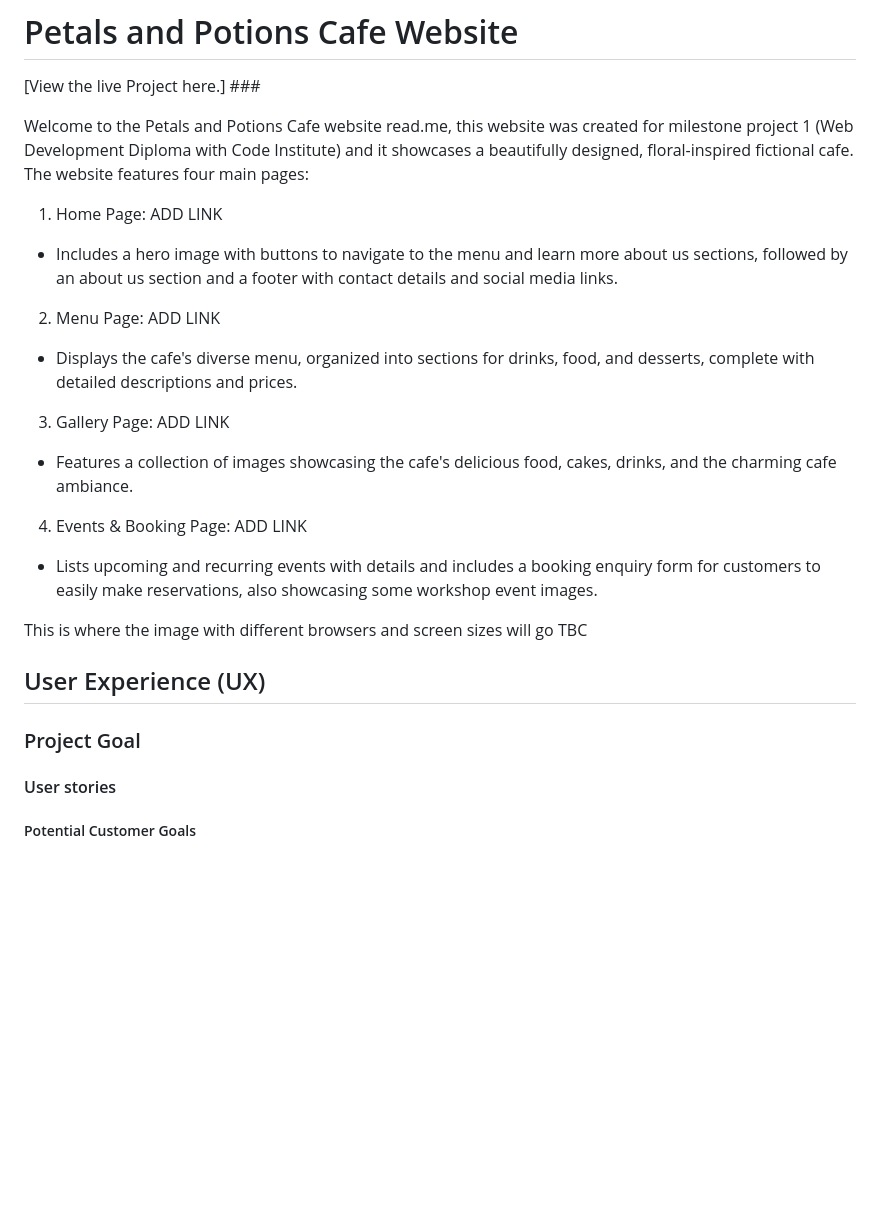
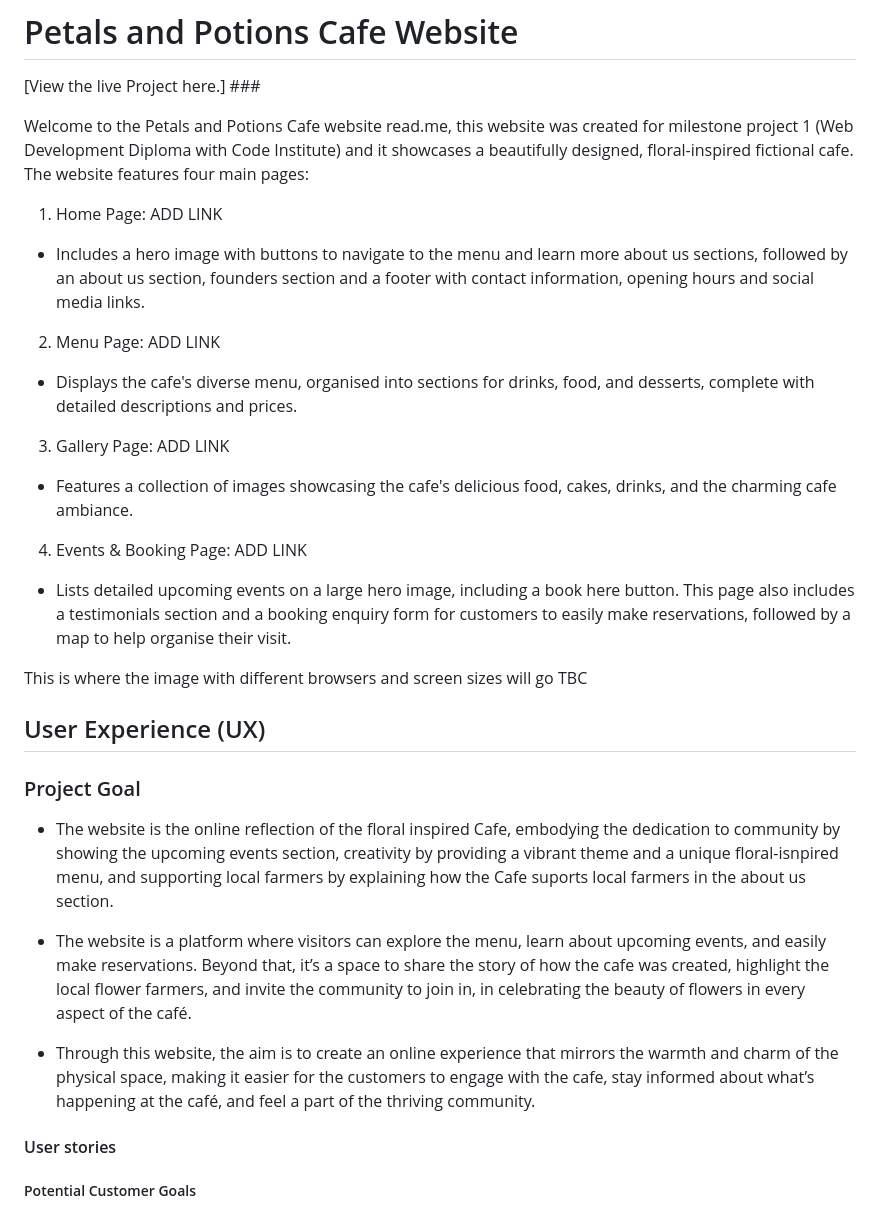
Before and after one commit to Adriannap26/Petals-and-Potions, a Markdown page: README.md, the part around the change. Rendered like a GitHub page; blank space fills up the shorter version.

Commit message:
added project goal to read me

```diff
--- a/README.md
+++ b/README.md
@@ -5,22 +5,27 @@
 Welcome to the Petals and Potions Cafe website read.me, this website was created for milestone project 1 (Web Development Diploma with Code Institute) and it showcases a beautifully designed, floral-inspired fictional cafe. The website features four main pages:
 
 1. Home Page: ADD LINK
-- Includes a hero image with buttons to navigate to the menu and learn more about us sections, followed by an about us section and a footer with contact details and social media links.
+- Includes a hero image with buttons to navigate to the menu and learn more about us sections, followed by an about us section, founders section and a footer with contact information, opening hours and social media links.
 
 2. Menu Page: ADD LINK
-- Displays the cafe's diverse menu, organized into sections for drinks, food, and desserts, complete with detailed descriptions and prices.
+- Displays the cafe's diverse menu, organised into sections for drinks, food, and desserts, complete with detailed descriptions and prices.
 
 3. Gallery Page: ADD LINK
 - Features a collection of images showcasing the cafe's delicious food, cakes, drinks, and the charming cafe ambiance.
 
 4. Events & Booking Page: ADD LINK
-- Lists upcoming and recurring events with details and includes a booking enquiry form for customers to easily make reservations, also showcasing some workshop event images.
+- Lists detailed upcoming events on a large hero image, including a book here button. This page also includes a testimonials section and a booking enquiry form for customers to easily make reservations, followed by a map to help organise their visit.
 
 This is where the image with different browsers and screen sizes will go TBC
 
 ## User Experience (UX)
 
    ### Project Goal
+   - The website is the online reflection of the floral inspired Cafe, embodying the dedication to community by showing the upcoming events section, creativity by providing a vibrant theme and a unique floral-isnpired menu, and supporting local farmers by explaining how the Cafe suports local farmers in the about us section.
+
+   - The website is a platform where visitors can explore the menu, learn about upcoming events, and easily make reservations. Beyond that, it’s a space to share the story of how the cafe was created, highlight the local flower farmers, and invite the community to join in, in celebrating the beauty of flowers in every aspect of the café.
+
+   - Through this website, the aim is to create an online experience that mirrors the warmth and charm of the physical space, making it easier for the customers to engage with the cafe, stay informed about what’s happening at the café, and feel a part of the thriving community.
 
    #### User stories
 
```
